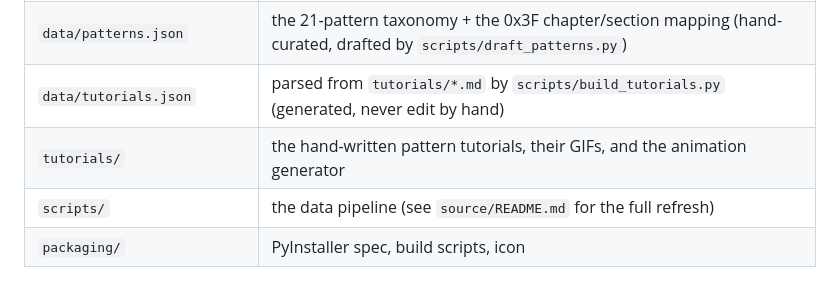
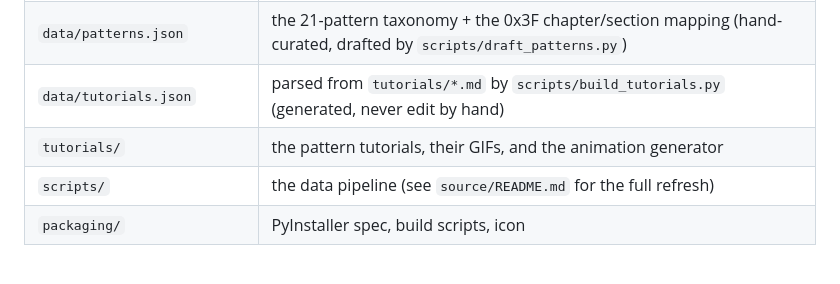
Before and after one commit to guangboyu/leetcode-gym, a Markdown page: CONTRIBUTING.md, the part around the change. Rendered like a GitHub page.

```diff
--- a/CONTRIBUTING.md
+++ b/CONTRIBUTING.md
@@ -29,7 +29,7 @@ served as plain ES modules.
 | `data/problems.json` | 2,678 problems keyed by slug with list memberships (generated) |
 | `data/patterns.json` | the 21-pattern taxonomy + the 0x3F chapter/section mapping (hand-curated, drafted by `scripts/draft_patterns.py`) |
 | `data/tutorials.json` | parsed from `tutorials/*.md` by `scripts/build_tutorials.py` (generated, never edit by hand) |
-| `tutorials/` | the hand-written pattern tutorials, their GIFs, and the animation generator |
+| `tutorials/` | the pattern tutorials, their GIFs, and the animation generator |
 | `scripts/` | the data pipeline (see `source/README.md` for the full refresh) |
 | `packaging/` | PyInstaller spec, build scripts, icon |
 
```
Also changed, not shown: CLAUDE.md (+2 -2 lines), README.md (+4 -3 lines).
